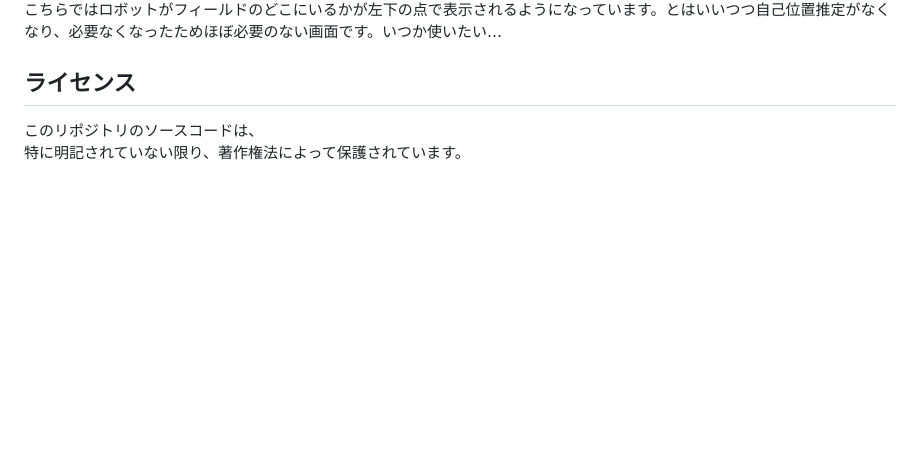
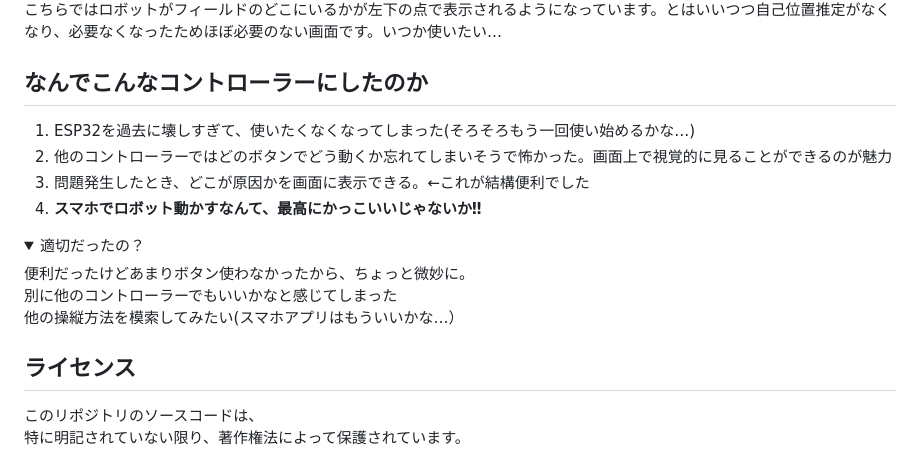
Before and after one commit to NHKRobocon2026-sendainatori-B/controller, a Markdown page: README.md, the part around the change. GitHub-like rendering; folded sections open; blank space fills up the shorter version.

Commit message:
Add reasons for choosing the controller in README
Added a section explaining the reasons for using the controller, including personal experiences and advantages.

```diff
--- a/README.md
+++ b/README.md
@@ -45,6 +45,21 @@ RB、LB：ロボットの移動を遅くする
 ![操作画面3](./sample_picture/1000001411.png)
 こちらではロボットがフィールドのどこにいるかが左下の点で表示されるようになっています。とはいいつつ自己位置推定がなくなり、必要なくなったためほぼ必要のない画面です。いつか使いたい…
 
+## なんでこんなコントローラーにしたのか
+1. ESP32を過去に壊しすぎて、使いたくなくなってしまった(そろそろもう一回使い始めるかな…)
+2. 他のコントローラーではどのボタンでどう動くか忘れてしまいそうで怖かった。画面上で視覚的に見ることができるのが魅力
+3. 問題発生したとき、どこが原因かを画面に表示できる。←これが結構便利でした
+4. __スマホでロボット動かすなんて、最高にかっこいいじゃないか‼__
+
+<details>
+<summary>適切だったの？</summary>
+
+便利だったけどあまりボタン使わなかったから、ちょっと微妙に。<br>
+別に他のコントローラーでもいいかなと感じてしまった<br>
+他の操縦方法を模索してみたい(スマホアプリはもういいかな…）
+
+</details>
+
 ## ライセンス
 このリポジトリのソースコードは、<br>
 特に明記されていない限り、著作権法によって保護されています。
```
